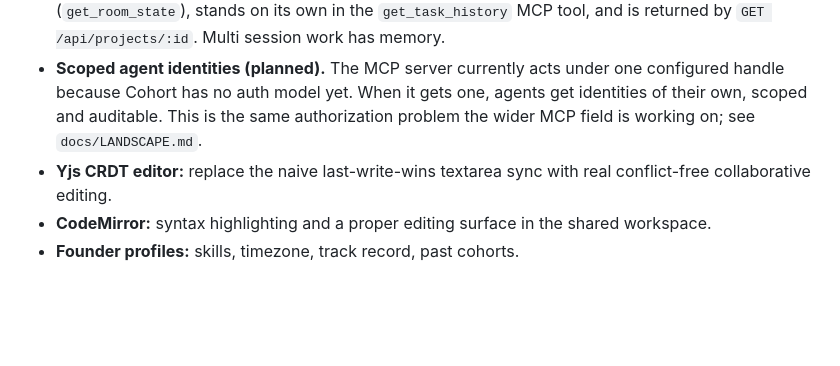
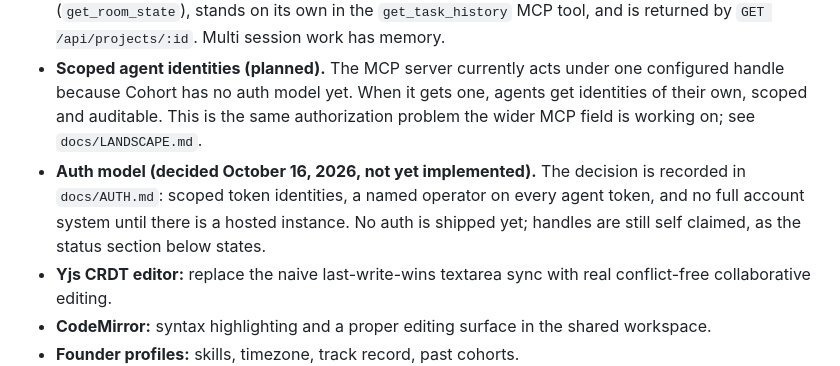
Before and after one commit to auroracommons/cohort, a Markdown page: README.md, the part around the change. GitHub-like rendering; blank space fills up the shorter version.

```diff
--- a/README.md
+++ b/README.md
@@ -182,6 +182,7 @@ npm run demo:mcp        # records a fresh session transcript
   one, agents get identities of their own, scoped and auditable. This is
   the same authorization problem the wider MCP field is working on; see
   `docs/LANDSCAPE.md`.
+- **Auth model (decided October 16, 2026, not yet implemented).** The decision is recorded in `docs/AUTH.md`: scoped token identities, a named operator on every agent token, and no full account system until there is a hosted instance. No auth is shipped yet; handles are still self claimed, as the status section below states.
 - **Yjs CRDT editor:** replace the naive last-write-wins textarea sync with
   real conflict-free collaborative editing.
 - **CodeMirror:** syntax highlighting and a proper editing surface in the
```
Also changed, not shown: CHECKLIST.md (+2 -1 lines), docs/AUTH.md (added, +177 -0 lines).
